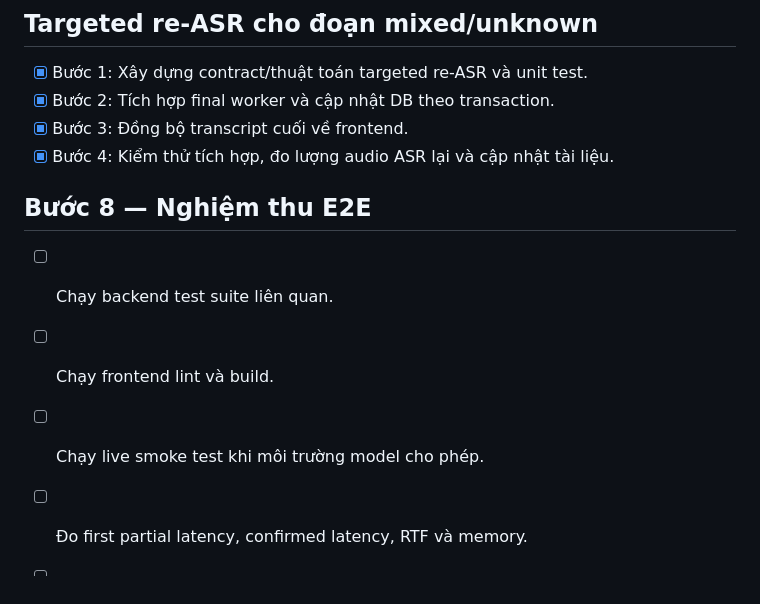
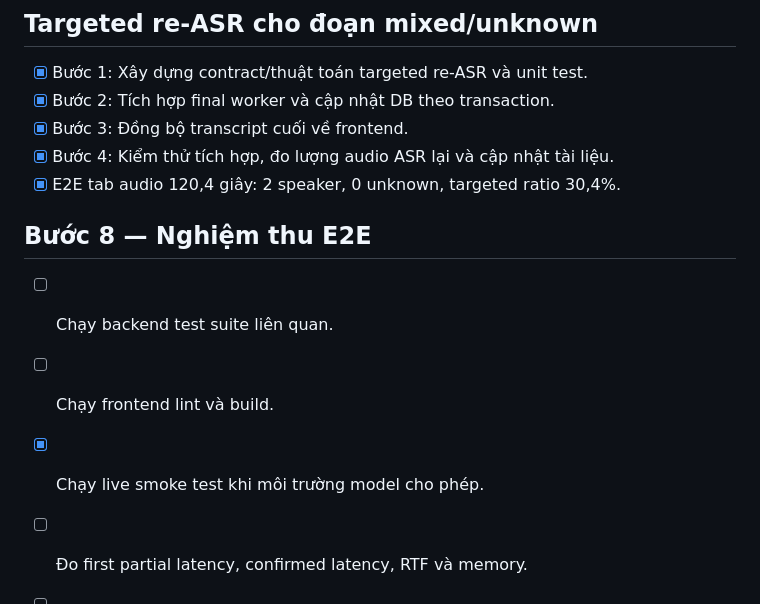
Before and after one commit to AE-AI-HIT16/MeetingMindAI, a Markdown page: task.md, the part around the change. Drawn GitHub-style.

```diff
--- a/task.md
+++ b/task.md
@@ -104,12 +104,13 @@ Quy ước:
 - [x] Bước 2: Tích hợp final worker và cập nhật DB theo transaction.
 - [x] Bước 3: Đồng bộ transcript cuối về frontend.
 - [x] Bước 4: Kiểm thử tích hợp, đo lượng audio ASR lại và cập nhật tài liệu.
+- [x] E2E tab audio 120,4 giây: 2 speaker, 0 unknown, targeted ratio 30,4%.
 
 ## Bước 8 — Nghiệm thu E2E
 
 - [ ] Chạy backend test suite liên quan.
 - [ ] Chạy frontend lint và build.
-- [ ] Chạy live smoke test khi môi trường model cho phép.
+- [x] Chạy live smoke test khi môi trường model cho phép.
 - [ ] Đo first partial latency, confirmed latency, RTF và memory.
 - [ ] Xác nhận phiên ngắn/dài/silence/noise/disconnect không treo.
 - [ ] Xác nhận frontend luôn nhận `done` hoặc `error`.
```
Also changed, not shown: implementation_plan.md (+16 -0 lines).
